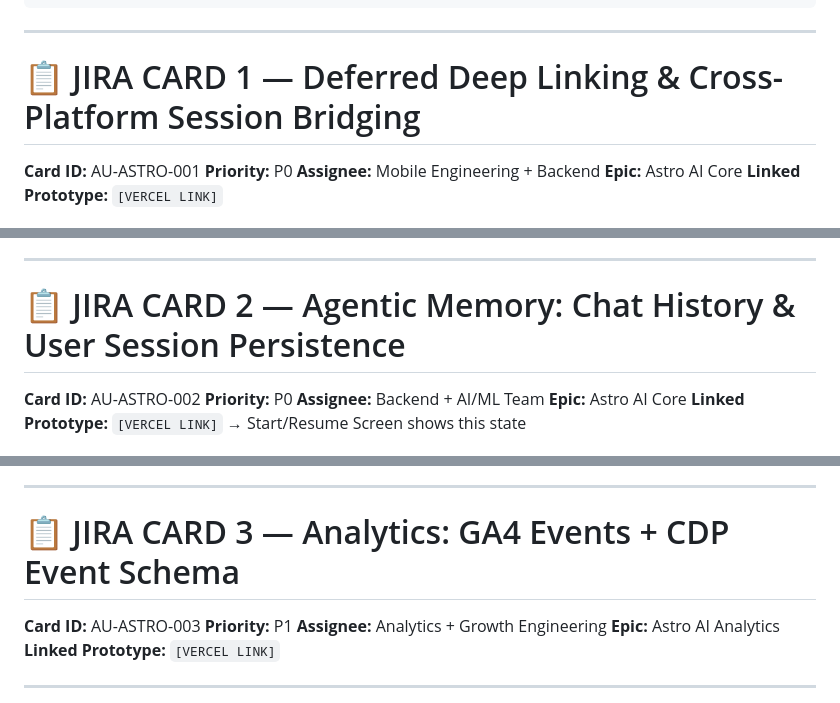
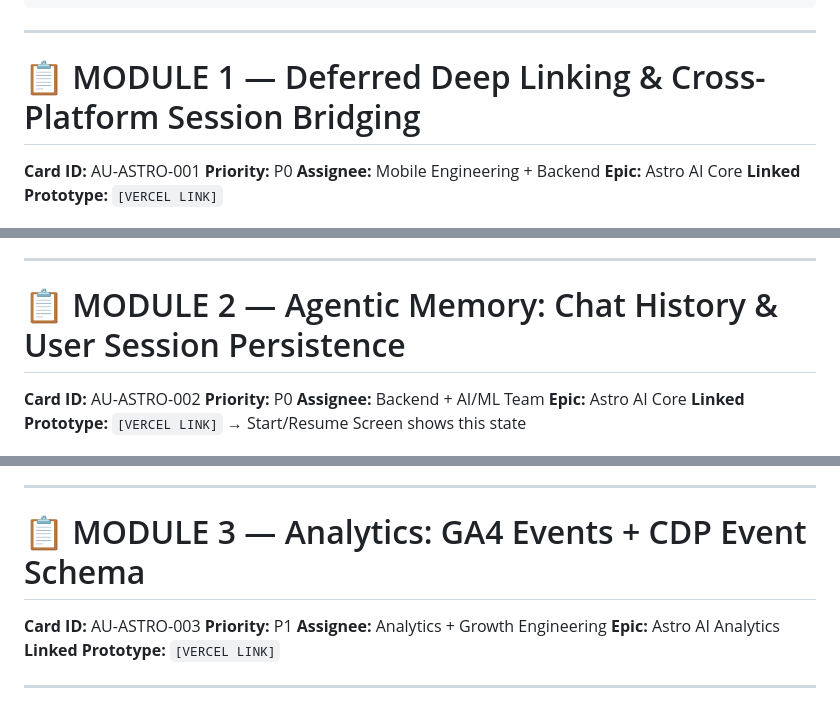
Before and after one commit to 770navyasharma/AU-astro-AI, a Markdown page: README.md, 3 parts joined by grey strips. GitHub-like rendering.

Commit message:
Update PRD to README and change JIRA CARD to MODULE

```diff
--- a/AU_Astro_AI_PRD.md
+++ b/README.md
@@ -33,7 +33,7 @@ MWeb (5 min/day) ──┐                    ┌── Native App (10 min/day)
 
 ---
 
-# 📋 JIRA CARD 1 — Deferred Deep Linking & Cross-Platform Session Bridging
+# 📋 MODULE 1 — Deferred Deep Linking & Cross-Platform Session Bridging
 
 **Card ID:** AU-ASTRO-001
 **Priority:** P0
@@ -130,7 +130,7 @@ When a MWeb user installs the native app (or already has it), they must land dir
 
 ---
 
-# 📋 JIRA CARD 2 — Agentic Memory: Chat History & User Session Persistence
+# 📋 MODULE 2 — Agentic Memory: Chat History & User Session Persistence
 
 **Card ID:** AU-ASTRO-002
 **Priority:** P0
@@ -235,7 +235,7 @@ Continue naturally. Do not repeat greetings if user has spoken before.
 
 ---
 
-# 📋 JIRA CARD 3 — Analytics: GA4 Events + CDP Event Schema
+# 📋 MODULE 3 — Analytics: GA4 Events + CDP Event Schema
 
 **Card ID:** AU-ASTRO-003
 **Priority:** P1
```
